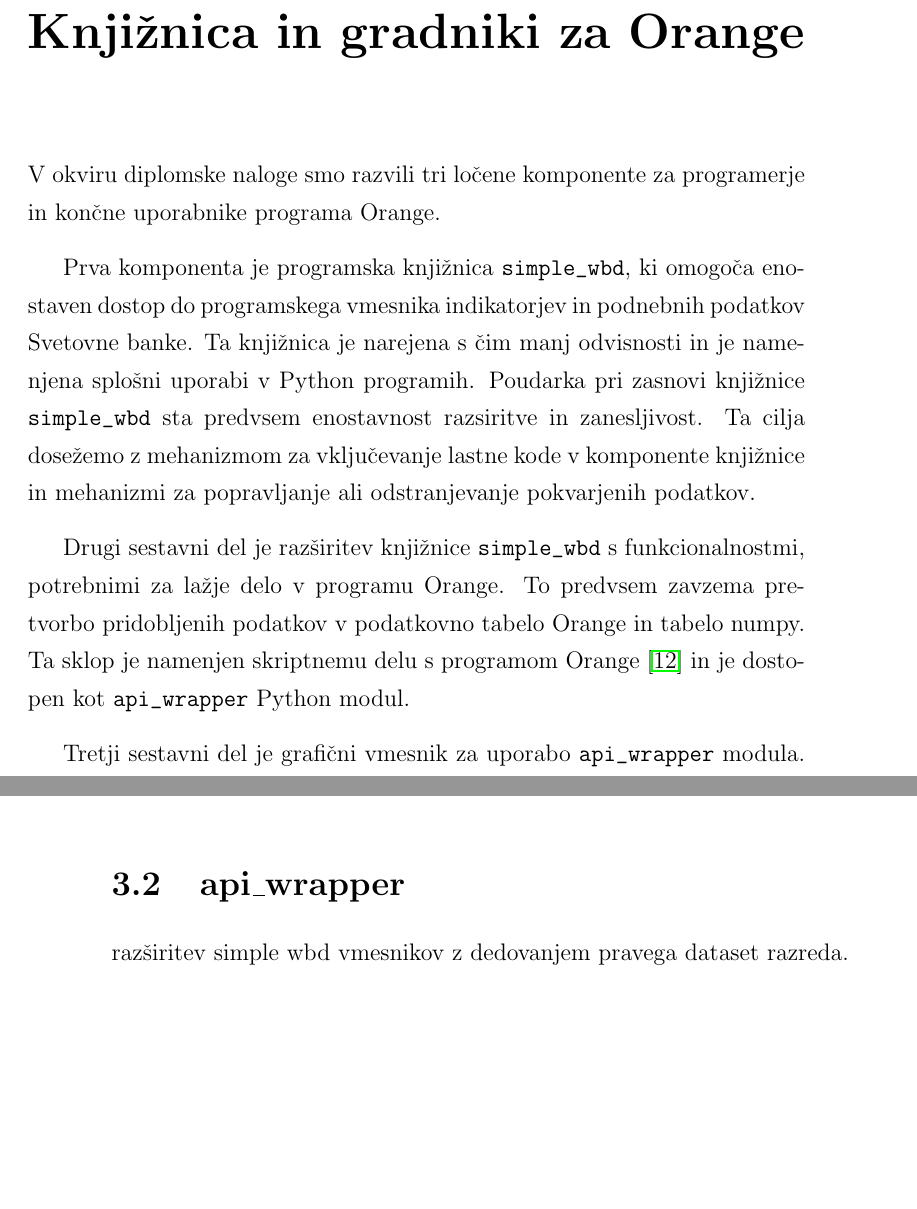
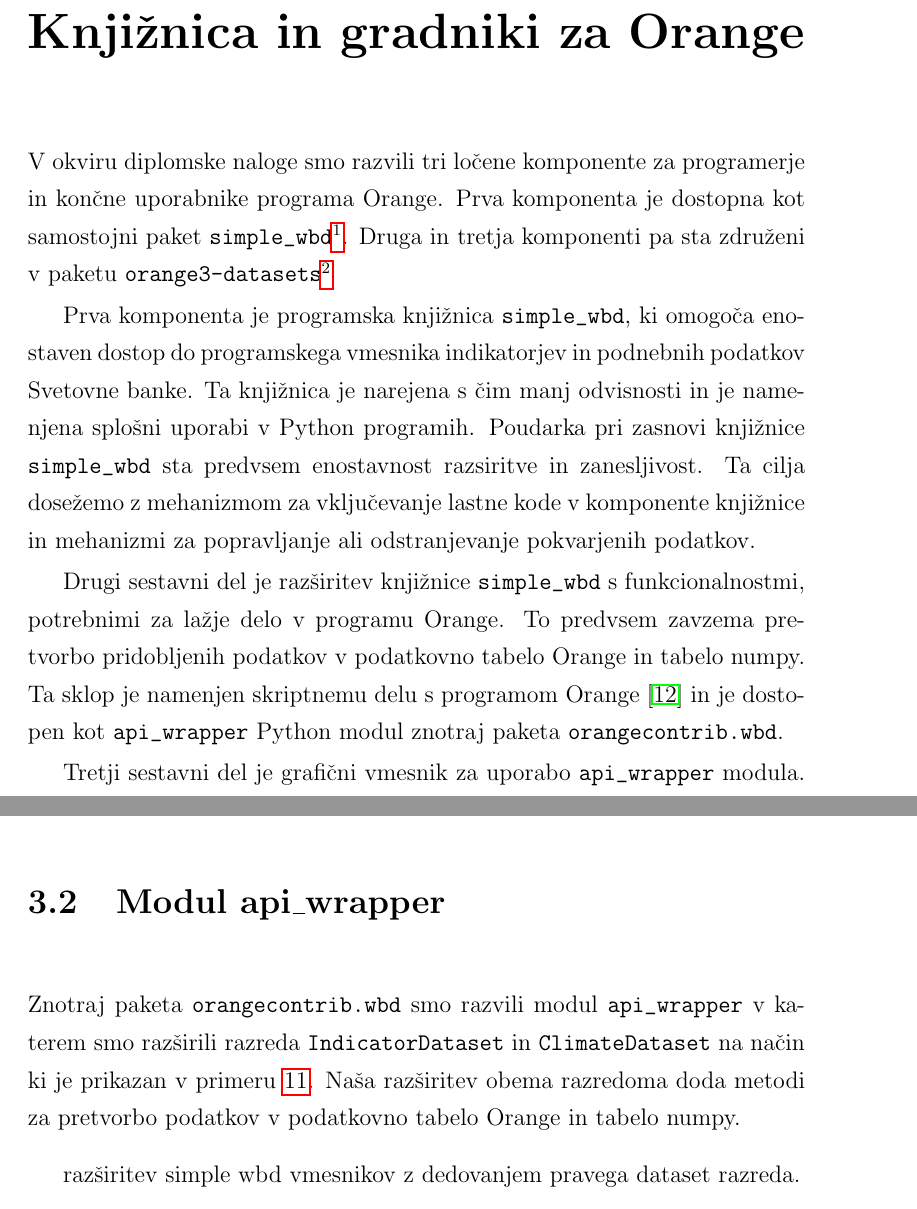
Before and after one commit to zidarsk8/testdump, a LaTeX thesis (diploma.tex, which reads addon.tex): two parts of pages 37 and 42 of 58 before the commit and two parts of pages 37 and 43 of 58 after it, joined at a grey line, cut so that both start at the same text, the shorter picture padded with empty space. Compiled offline with pdfLaTeX.

Commit message:
Update add on

```diff
--- a/addon.tex
+++ b/addon.tex
@@ -2,7 +2,11 @@
 \chapter{Knjižnica in gradniki za Orange}
 
 V okviru diplomske naloge smo razvili tri ločene komponente za programerje in
-končne uporabnike programa Orange.
+končne uporabnike programa Orange. Prva komponenta je
+dostopna kot samostojni paket
+\verb|simple_wbd|\fnurl{https://pypi.python.org/pypi/simple_wbd/0.5.0}.
+Druga in tretja komponenti pa sta zdru"zeni v paketu
+\verb|orange3-datasets|\fnurl{https://pypi.python.org/pypi/Orange3-Datasets/0.1.3}
 
 Prva komponenta je programska knjižnica \verb|simple_wbd|, ki
 omogoča enostaven dostop do programskega vmesnika indikatorjev in podnebnih
@@ -18,7 +22,7 @@
 zavzema pretvorbo pridobljenih podatkov v podatkovno tabelo Orange in tabelo
 numpy. Ta sklop je namenjen skriptnemu delu s programom Orange
 \cite{orange_scripting} in je dostopen
-kot \verb|api_wrapper| Python modul.
+kot \verb|api_wrapper| Python modul znotraj paketa \verb|orangecontrib.wbd|.
 
 Tretji sestavni del je grafični vmesnik za uporabo \verb|api_wrapper| modula.
 Namen grafičnega vmesnika je omogočiti ne-programerjem dostop do podatkov
@@ -267,7 +271,18 @@
 
 
 
-\section{api\_wrapper}
+\section{Modul api\_wrapper}
+
+
+Znotraj paketa \verb|orangecontrib.wbd| smo razvili modul \verb|api_wrapper| v
+katerem smo raz"sirili razreda \verb|IndicatorDataset| in \verb|ClimateDataset|
+na na"cin ki je prikazan v primeru \ref{indicator_api_extend}. Na"sa
+raz"siritev obema razredoma doda metodi za pretvorbo podatkov v podatkovno
+tabelo Orange in tabelo numpy.
+
+
+
+
 
 % doda as orange table in as numpy obema indikator apiju in climate apiju.
 
```
